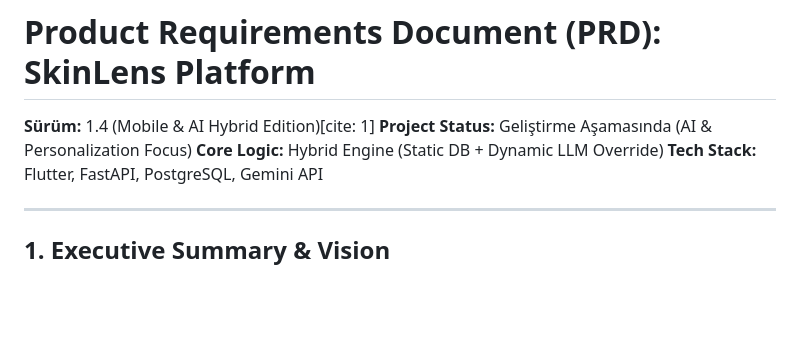
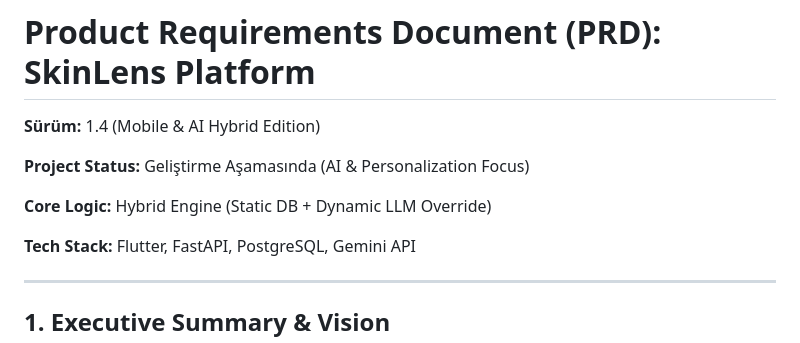
Before and after one commit to zeynepkdursun/app-preneur-up-school, a Markdown page: prd.md, the part around the change. Drawn GitHub-style; blank space fills up the shorter version.

Commit message:
Update PRD for SkinLens Platform version 1.4

```diff
--- a/prd.md
+++ b/prd.md
@@ -1,8 +1,11 @@
 # Product Requirements Document (PRD): SkinLens Platform
 
-**Sürüm:** 1.4 (Mobile & AI Hybrid Edition)[cite: 1]
+**Sürüm:** 1.4 (Mobile & AI Hybrid Edition)
+
 **Project Status:** Geliştirme Aşamasında (AI & Personalization Focus)
+
 **Core Logic:** Hybrid Engine (Static DB + Dynamic LLM Override)
+
 **Tech Stack:** Flutter, FastAPI, PostgreSQL, Gemini API
 
 ---
```
